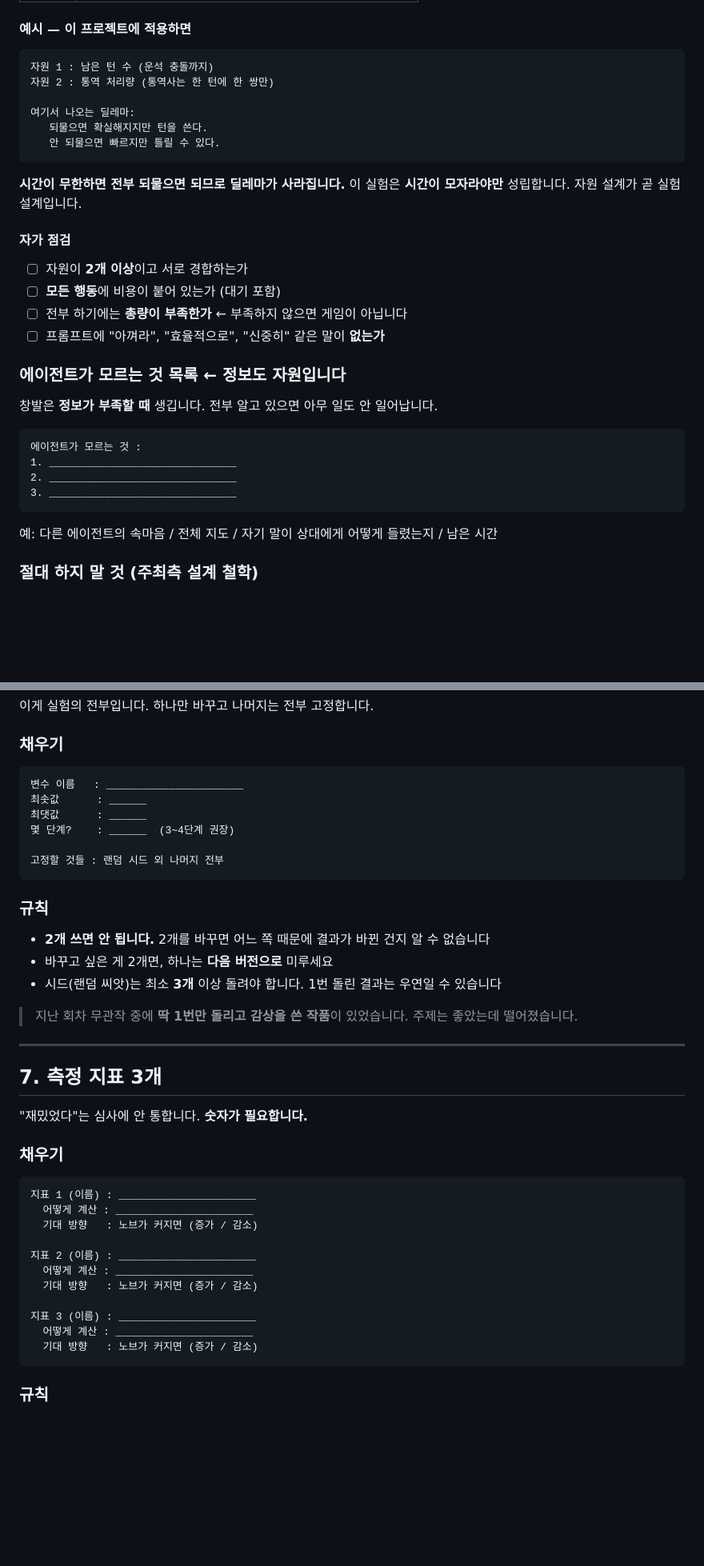
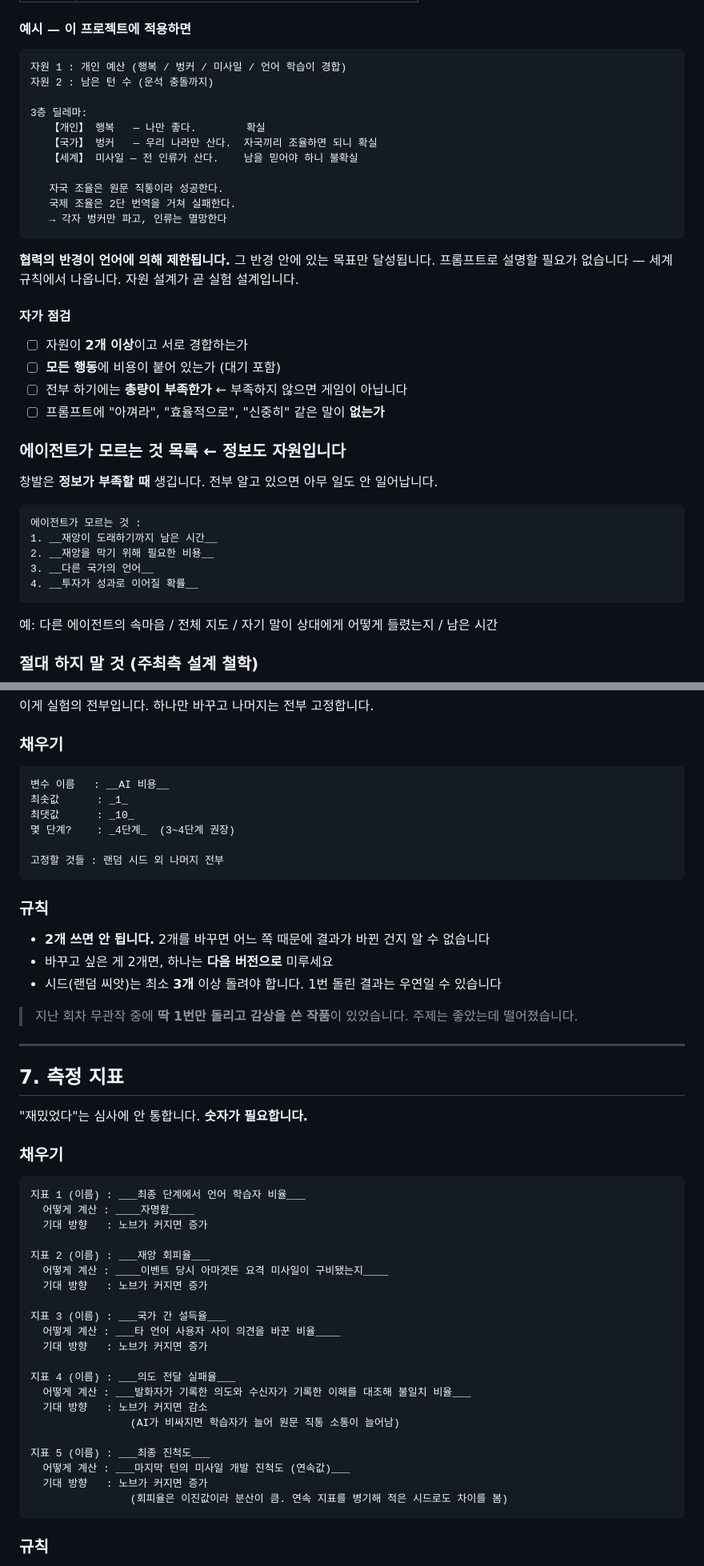
Before and after one commit to Park323/automata-2026-langtheo, a Markdown page: worksheet.md, 2 parts joined by grey strips. Shown at 80% size. GitHub-like rendering; blank space fills up the shorter version.

````diff
--- a/worksheet.md
+++ b/worksheet.md
@@ -201,16 +220,22 @@ ______ → ______ → ______ → ______ → ______
 #### 예시 — 이 프로젝트에 적용하면
 
 ```
-자원 1 : 남은 턴 수 (운석 충돌까지)
-자원 2 : 통역 처리량 (통역사는 한 턴에 한 쌍만)
+자원 1 : 개인 예산 (행복 / 벙커 / 미사일 / 언어 학습이 경합)
+자원 2 : 남은 턴 수 (운석 충돌까지)
 
-여기서 나오는 딜레마:
-   되물으면 확실해지지만 턴을 쓴다.
-   안 되물으면 빠르지만 틀릴 수 있다.
+3층 딜레마:
+   【개인】 행복   — 나만 좋다.        확실
+   【국가】 벙커   — 우리 나라만 산다.  자국끼리 조율하면 되니 확실
+   【세계】 미사일 — 전 인류가 산다.    남을 믿어야 하니 불확실
+
+   자국 조율은 원문 직통이라 성공한다.
+   국제 조율은 2단 번역을 거쳐 실패한다.
+   → 각자 벙커만 파고, 인류는 멸망한다
 ```
 
-**시간이 무한하면 전부 되물으면 되므로 딜레마가 사라집니다.**
-이 실험은 **시간이 모자라야만** 성립합니다. 자원 설계가 곧 실험 설계입니다.
+**협력의 반경이 언어에 의해 제한됩니다.** 그 반경 안에 있는 목표만 달성됩니다.
+프롬프트로 설명할 필요가 없습니다 — 세계 규칙에서 나옵니다.
+자원 설계가 곧 실험 설계입니다.
 
 #### 자가 점검
 
@@ -225,9 +250,10 @@ ______ → ______ → ______ → ______ → ______
 
 ```
 에이전트가 모르는 것 :
-1. ______________________________
-2. ______________________________
-3. ______________________________
+1. __재앙이 도래하기까지 남은 시간__
+2. __재앙을 막기 위해 필요한 비용__
+3. __다른 국가의 언어__
+4. __투자가 성과로 이어질 확률__
 ```
 
 예: 다른 에이전트의 속마음 / 전체 지도 / 자기 말이 상대에게 어떻게 들렸는지 / 남은 시간
@@ -254,10 +280,10 @@ ______ → ______ → ______ → ______ → ______
 ### 채우기
 
 ```
-변수 이름   : ______________________
-최솟값      : ______
-최댓값      : ______
-몇 단계?    : ______  (3~4단계 권장)
+변수 이름   : __AI 비용__
+최솟값      : _1_
+최댓값      : _10_
+몇 단계?    : _4단계_  (3~4단계 권장)
 
 고정할 것들 : 랜덤 시드 외 나머지 전부
 ```
@@ -272,24 +298,34 @@ ______ → ______ → ______ → ______ → ______
 
 ---
 
-## 7. 측정 지표 3개
+## 7. 측정 지표
 
 "재밌었다"는 심사에 안 통합니다. **숫자가 필요합니다.**
 
 ### 채우기
 
 ```
-지표 1 (이름) : ______________________
-  어떻게 계산 : ______________________
-  기대 방향   : 노브가 커지면 (증가 / 감소)
+지표 1 (이름) : ___최종 단계에서 언어 학습자 비율___
+  어떻게 계산 : ____자명함____
+  기대 방향   : 노브가 커지면 증가
 
-지표 2 (이름) : ______________________
-  어떻게 계산 : ______________________
-  기대 방향   : 노브가 커지면 (증가 / 감소)
+지표 2 (이름) : ___재앙 회피율___
+  어떻게 계산 : ____이벤트 당시 아마겟돈 요격 미사일이 구비됐는지____
+  기대 방향   : 노브가 커지면 증가
 
-지표 3 (이름) : ______________________
-  어떻게 계산 : ______________________
-  기대 방향   : 노브가 커지면 (증가 / 감소)
+지표 3 (이름) : ___국가 간 설득율___
+  어떻게 계산 : ___타 언어 사용자 사이 의견을 바꾼 비율____
+  기대 방향   : 노브가 커지면 증가
+
+지표 4 (이름) : ___의도 전달 실패율___
+  어떻게 계산 : ___발화자가 기록한 의도와 수신자가 기록한 이해를 대조해 불일치 비율___
+  기대 방향   : 노브가 커지면 감소
+                (AI가 비싸지면 학습자가 늘어 원문 직통 소통이 늘어남)
+
+지표 5 (이름) : ___최종 진척도___
+  어떻게 계산 : ___마지막 턴의 미사일 개발 진척도 (연속값)___
+  기대 방향   : 노브가 커지면 증가
+                (회피율은 이진값이라 분산이 큼. 연속 지표를 병기해 적은 시드로도 차이를 봄)
 ```
 
 ### 규칙
````
Also changed, not shown: other parts of worksheet.md (+41 -22 lines).
